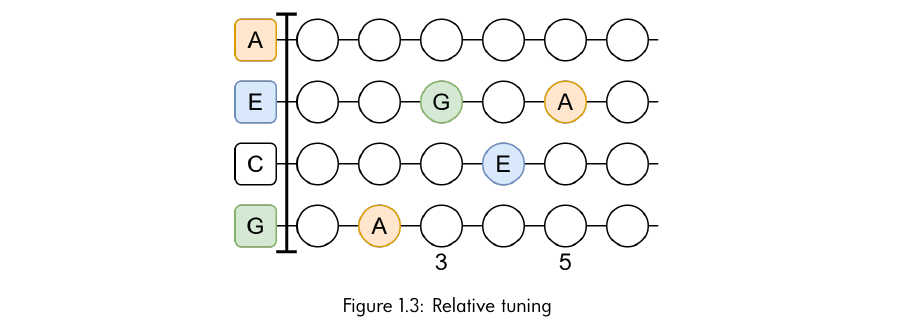
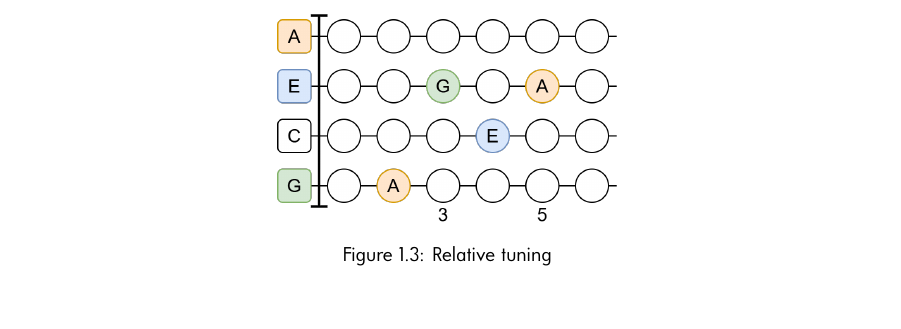
Before and after one commit to enzoevers/Guitar-Ukulele-method, a LaTeX book (MethodBooks/UkuleleMethod_EN/main.tex, which reads MethodBooks/UkuleleMethod_EN/ukulele/1_klaarmaken_om_te_spelen/ukulele_stemmen.tex): part of page 7 of 29 before the commit and part of page 6 of 27 after it, cut so that both start at the same text. Compiled offline with LuaLaTeX.

Commit message:
Make the tuning page for the ukulele fit on a single page

```diff
--- a/MethodBooks/UkuleleMethod_EN/ukulele/1_klaarmaken_om_te_spelen/ukulele_stemmen.tex
+++ b/MethodBooks/UkuleleMethod_EN/ukulele/1_klaarmaken_om_te_spelen/ukulele_stemmen.tex
@@ -39,7 +39,7 @@ Another tuning options relies on the previously mentioned difference in pitch be
 
 \begin{figure}[h]
 	\centering
-	\includegraphics[width=0.5\textwidth]{../../Images/UkuleleRelativeTuning.png}
+	\includegraphics[width=0.4\textwidth]{../../Images/UkuleleRelativeTuning.png}
 	\caption{Relative tuning}
 	\label{fig:ukulele_relative_tuning}
 \end{figure}
```
Also changed, not shown: MethodBooks/UkuleleMethod_EN/ukulele/1_klaarmaken_om_te_spelen/main.tex (+0 -1 lines), MethodBooks/UkuleleMethod_EN/ukulele/1_klaarmaken_om_te_spelen/ukulele_stemmen.tex (2 more changed lines).
